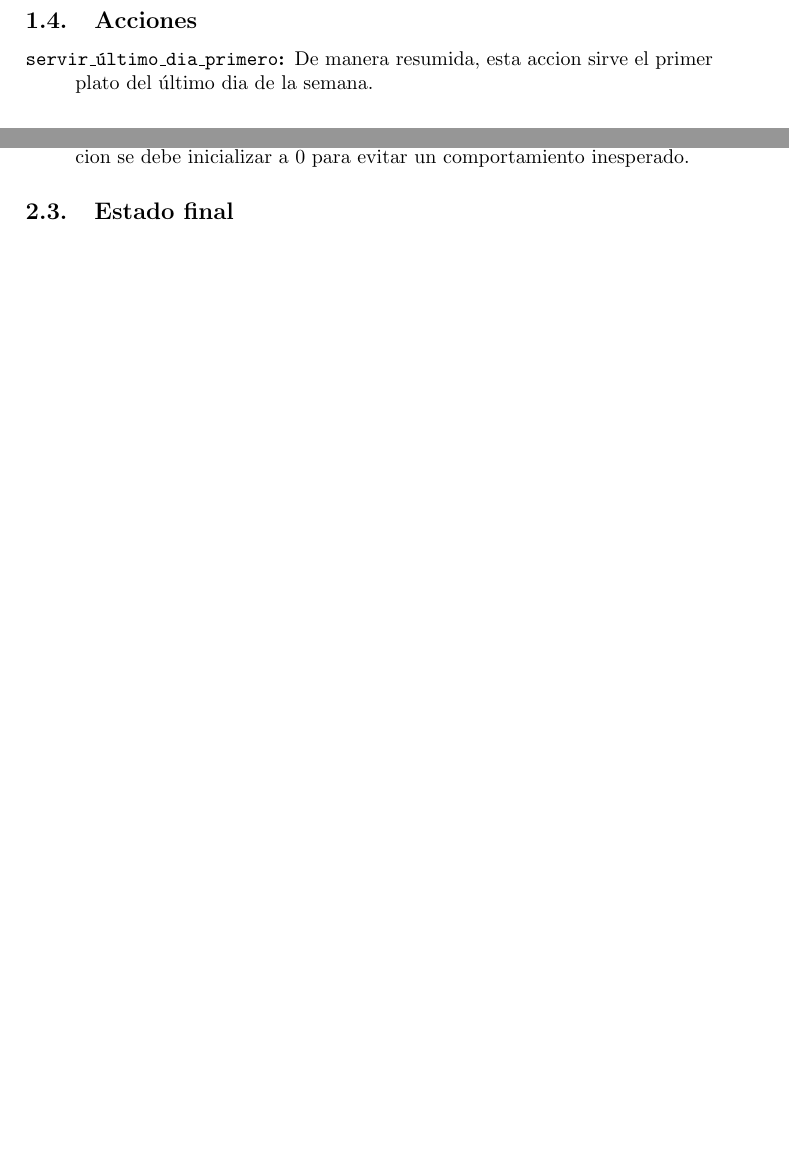
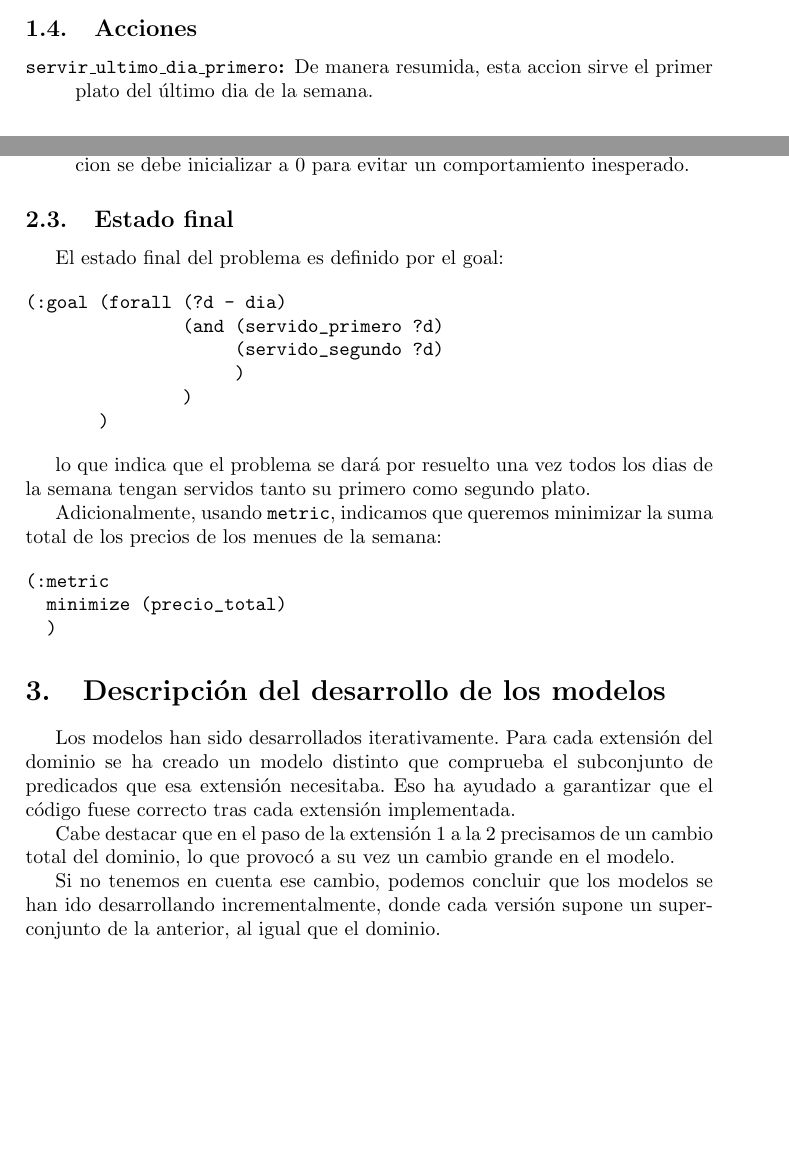
Before and after one commit to ralucado/planificacio-ia, a LaTeX document (documentation/master.tex, which reads documentation/docs/modelos.tex, documentation/docs/problemas.tex): two parts of pages 3 and 5 of 5 before the commit and two parts of pages 3 and 6 of 6 after it, joined at a grey line, cut so that both start at the same text, the shorter picture padded with empty space. Compiled offline with pdfLaTeX.

Commit message:
Finished model description

```diff
--- /dev/null
+++ b/documentation/docs/modelos.tex
@@ -0,0 +1,14 @@
+\section{Descripción del desarrollo de los modelos}
+
+Los modelos han sido desarrollados iterativamente. Para cada extensión
+del dominio se ha creado un modelo distinto que comprueba el subconjunto
+de predicados que esa extensión necesitaba. Eso ha ayudado a garantizar
+que el código fuese correcto tras cada extensión implementada.
+
+Cabe destacar que en el paso de la extensión
+1 a la 2 precisamos de un cambio total del dominio, lo que provocó a su
+vez un cambio grande en el modelo.
+
+Si no tenemos en cuenta ese cambio, podemos concluir que los modelos se
+han ido desarrollando incrementalmente, donde cada versión supone un
+superconjunto de la anterior, al igual que el dominio.
--- a/documentation/docs/problemas.tex
+++ b/documentation/docs/problemas.tex
@@ -92,3 +92,27 @@ se declara lo siguiente:
 \end{itemize}
 
 \subsection{Estado final}
+
+El estado final del problema es definido por el goal:
+
+\begin{verbatim}
+(:goal (forall (?d - dia)
+               (and (servido_primero ?d)
+                    (servido_segundo ?d)
+                    )
+               )
+       )
+\end{verbatim}
+
+lo que indica que el problema se dará por resuelto una vez todos los dias
+de la semana tengan servidos tanto su primero como segundo plato.
+
+Adicionalmente, usando \texttt{metric}, indicamos que
+queremos minimizar la suma
+total de los precios de los menues de la semana:
+
+\begin{verbatim}
+(:metric
+  minimize (precio_total)
+  )
+\end{verbatim}
```
Also changed, not shown: documentation/docs/dominio.tex (+4 -4 lines), documentation/master.tex (+2 -2 lines), documentation/docs/prueba.tex (added), documentation/master.pdf.
